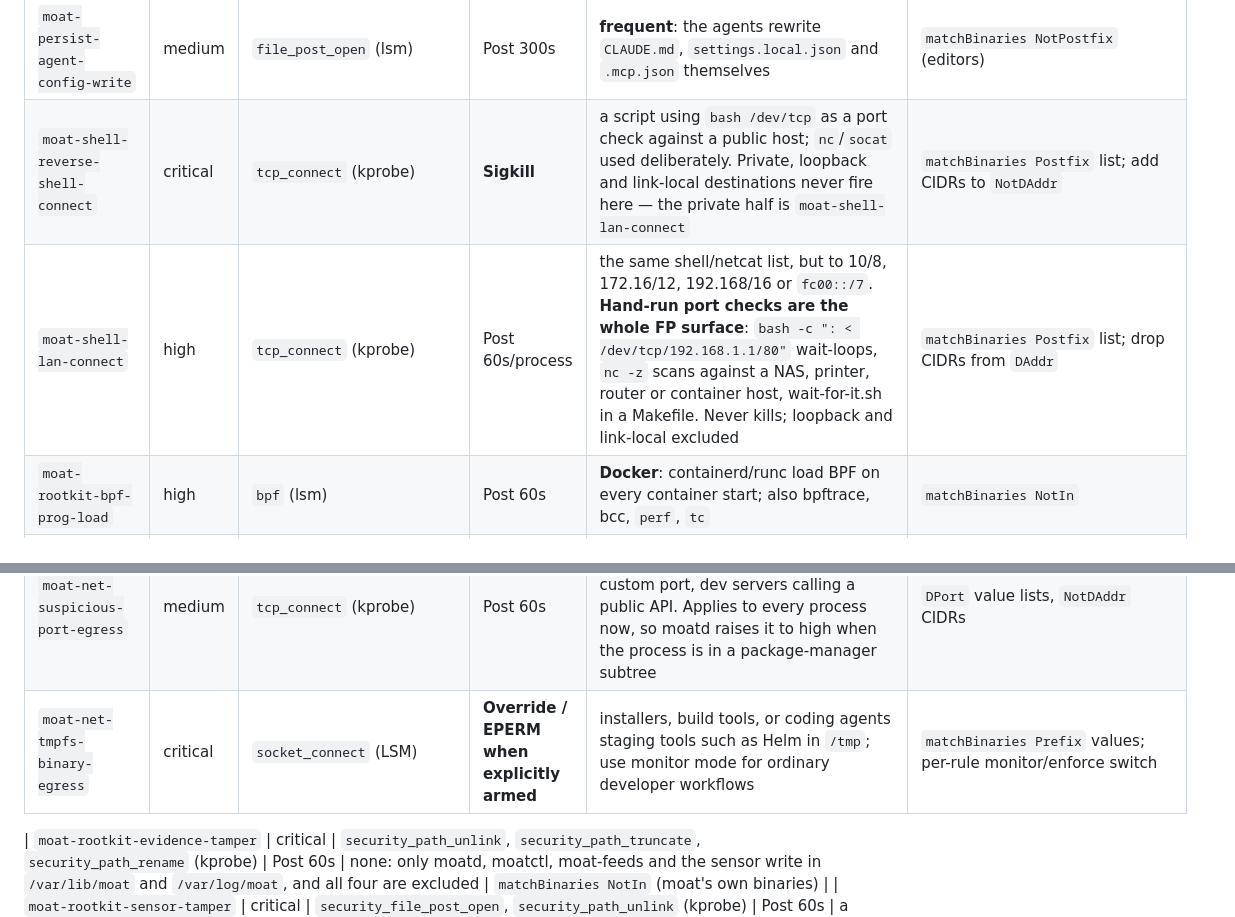
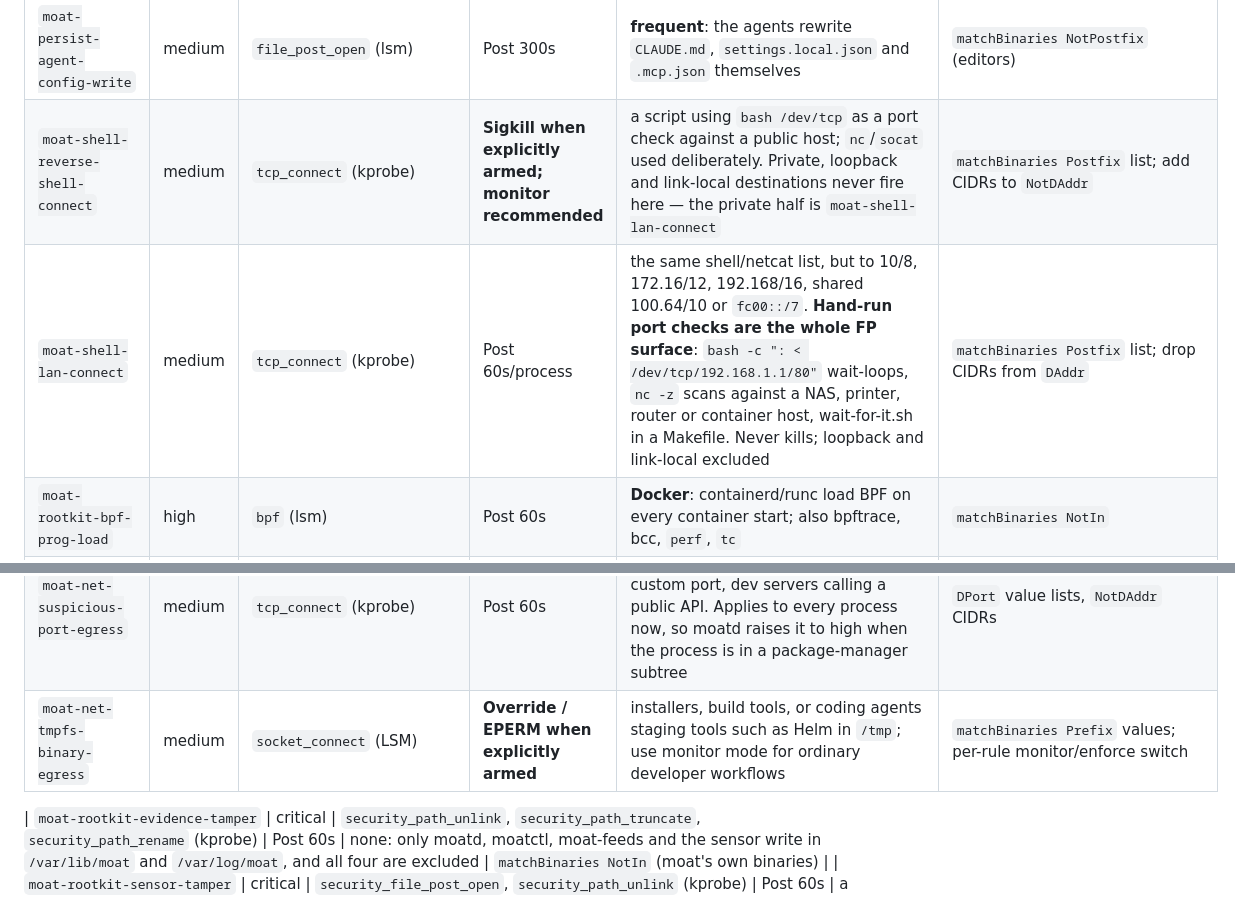
Before and after one commit to the2dl/omarchy-moat, a Markdown page: policies/README.md, 2 parts joined by grey strips. Rendered like a GitHub page.

```diff
--- a/policies/README.md
+++ b/policies/README.md
@@ -84,8 +84,8 @@ which needs no policy change and no reload.
 | `moat-persist-authorized-keys-write` | critical | `file_post_open` (lsm) | **Sigkill** | `ssh-copy-id` (allowlisted), chezmoi/ansible managing your keys | `matchBinaries NotPostfix` |
 | `moat-persist-git-hook-write` | high | `file_post_open` (lsm) | Post 60s | **frequent on Node repos**: husky, lefthook, pre-commit and direnv all write hooks during `npm install` | `matchBinaries NotPostfix`, or ignore `--scope exe+file` |
 | `moat-persist-agent-config-write` | medium | `file_post_open` (lsm) | Post 300s | **frequent**: the agents rewrite `CLAUDE.md`, `settings.local.json` and `.mcp.json` themselves | `matchBinaries NotPostfix` (editors) |
-| `moat-shell-reverse-shell-connect` | critical | `tcp_connect` (kprobe) | **Sigkill** | a script using `bash /dev/tcp` as a port check against a public host; `nc`/`socat` used deliberately. Private, loopback and link-local destinations never fire here — the private half is `moat-shell-lan-connect` | `matchBinaries Postfix` list; add CIDRs to `NotDAddr` |
-| `moat-shell-lan-connect` | high | `tcp_connect` (kprobe) | Post 60s/process | the same shell/netcat list, but to 10/8, 172.16/12, 192.168/16 or `fc00::/7`. **Hand-run port checks are the whole FP surface**: `bash -c ": < /dev/tcp/192.168.1.1/80"` wait-loops, `nc -z` scans against a NAS, printer, router or container host, wait-for-it.sh in a Makefile. Never kills; loopback and link-local excluded | `matchBinaries Postfix` list; drop CIDRs from `DAddr` |
+| `moat-shell-reverse-shell-connect` | medium | `tcp_connect` (kprobe) | **Sigkill when explicitly armed; monitor recommended** | a script using `bash /dev/tcp` as a port check against a public host; `nc`/`socat` used deliberately. Private, loopback and link-local destinations never fire here — the private half is `moat-shell-lan-connect` | `matchBinaries Postfix` list; add CIDRs to `NotDAddr` |
+| `moat-shell-lan-connect` | medium | `tcp_connect` (kprobe) | Post 60s/process | the same shell/netcat list, but to 10/8, 172.16/12, 192.168/16, shared 100.64/10 or `fc00::/7`. **Hand-run port checks are the whole FP surface**: `bash -c ": < /dev/tcp/192.168.1.1/80"` wait-loops, `nc -z` scans against a NAS, printer, router or container host, wait-for-it.sh in a Makefile. Never kills; loopback and link-local excluded | `matchBinaries Postfix` list; drop CIDRs from `DAddr` |
 | `moat-rootkit-bpf-prog-load` | high | `bpf` (lsm) | Post 60s | **Docker**: containerd/runc load BPF on every container start; also bpftrace, bcc, `perf`, `tc` | `matchBinaries NotIn` |
 | `moat-rootkit-kernel-module-load` | critical | `security_kernel_read_file` (kprobe) | **Sigkill** | dkms / NVIDIA / VirtualBox installs that insmod through a wrapper; matches both `READING_MODULE` (2) and `READING_MODULE_COMPRESSED` (7, Arch `.ko.zst`) | `matchBinaries NotIn` (kmod, systemd, dkms) |
 | `moat-rootkit-ldso-preload-write` | critical | `file_post_open` (lsm) | **Sigkill** | none on a clean Arch desktop | `matchBinaries NotIn` |
@@ -97,7 +97,7 @@ which needs no policy change and no reload.
 | `moat-exec-untrusted-tmpfs` | high | `bprm_check_security` (lsm) | Post 60s | **build systems**: autoconf `conftest`, cargo/go temporary binaries, makepkg building under `/tmp`, AppImage extraction, `curl \| sh` installers | `matchArgs Prefix` values; ignore `--scope exe` |
 | `moat-exec-untrusted-home` | medium | `bprm_check_security` (lsm) | Post 300s | **frequent**: project worktrees (`node_modules/.bin`, `target/debug`, `.venv/bin`) and `~/.cache` (playwright, cypress, puppeteer, electron-builder). The version-manager and toolchain dirs are suppressed in-kernel | selector 0 `matchArgs Prefix` (toolchain) → `NoPost`, selector 1 `Prefix` values |
 | `moat-net-suspicious-port-egress` | medium | `tcp_connect` (kprobe) | Post 60s | git-over-SSH (port 22), IRC/XMPP/game clients, a private registry or proxy on a custom port, dev servers calling a public API. Applies to every process now, so moatd raises it to high when the process is in a package-manager subtree | `DPort` value lists, `NotDAddr` CIDRs |
-| `moat-net-tmpfs-binary-egress` | critical | `socket_connect` (LSM) | **Override / EPERM when explicitly armed** | installers, build tools, or coding agents staging tools such as Helm in `/tmp`; use monitor mode for ordinary developer workflows | `matchBinaries Prefix` values; per-rule monitor/enforce switch |
+| `moat-net-tmpfs-binary-egress` | medium | `socket_connect` (LSM) | **Override / EPERM when explicitly armed** | installers, build tools, or coding agents staging tools such as Helm in `/tmp`; use monitor mode for ordinary developer workflows | `matchBinaries Prefix` values; per-rule monitor/enforce switch |
 
 | `moat-rootkit-evidence-tamper` | critical | `security_path_unlink`, `security_path_truncate`, `security_path_rename` (kprobe) | Post 60s | none: only moatd, moatctl, moat-feeds and the sensor write in `/var/lib/moat` and `/var/log/moat`, and all four are excluded | `matchBinaries NotIn` (moat's own binaries) |
 | `moat-rootkit-sensor-tamper` | critical | `security_file_post_open`, `security_path_unlink` (kprobe) | Post 60s | a package upgrade (pacman excluded), `moatctl` writing a learned silence, `sudo nvim /etc/moat/moat.toml` (editors excluded) | `matchBinaries NotPostfix`, `matchArgs Prefix` values |
```
